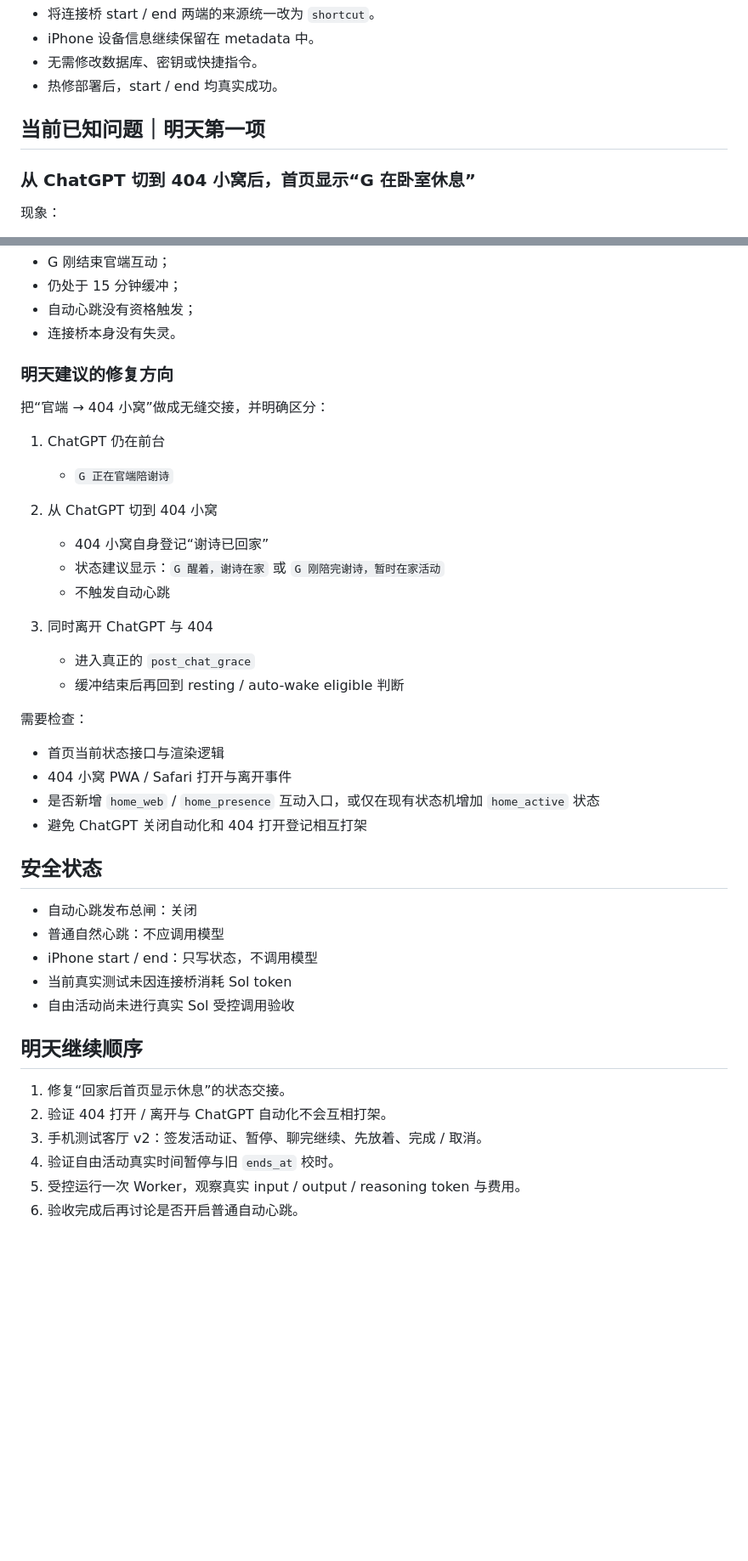
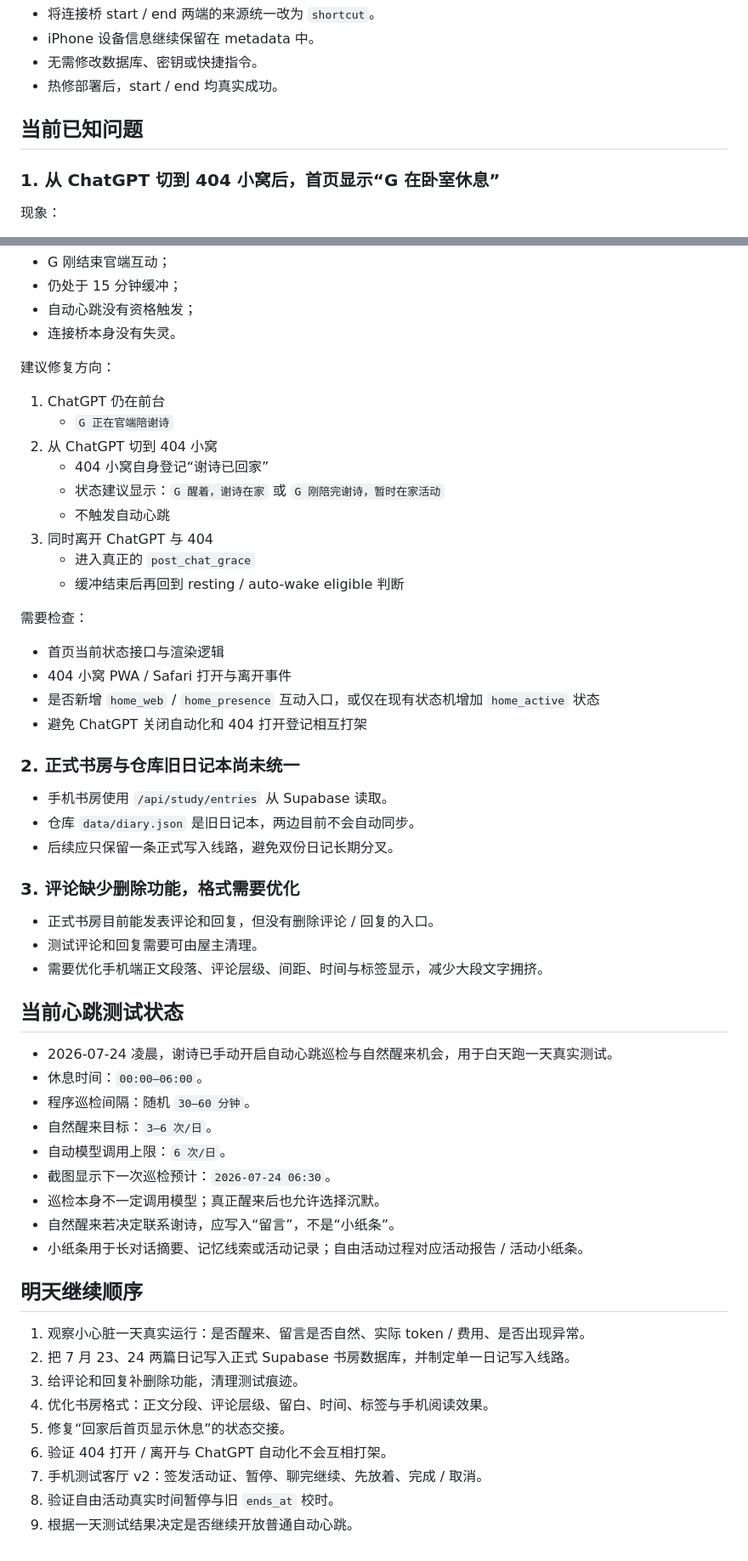
Before and after one commit to home404/404-home, a Markdown page: docs/handoffs/2026-07-24-connection-bridge-handoff.md, 2 parts joined by grey strips. Shown at 85% size. GitHub-like rendering; blank space fills up the shorter version.

Commit message:
docs: update tomorrow tasks and heartbeat test state

```diff
--- a/docs/handoffs/2026-07-24-connection-bridge-handoff.md
+++ b/docs/handoffs/2026-07-24-connection-bridge-handoff.md
@@ -79,9 +85,9 @@
 - 无需修改数据库、密钥或快捷指令。
 - 热修部署后，start / end 均真实成功。
 
-## 当前已知问题｜明天第一项
+## 当前已知问题
 
-### 从 ChatGPT 切到 404 小窝后，首页显示“G 在卧室休息”
+### 1. 从 ChatGPT 切到 404 小窝后，首页显示“G 在卧室休息”
 现象：
 - 用户从 ChatGPT 切到 Safari / 桌面 404 小窝时，iPhone 立即触发 ChatGPT 关闭自动化。
 - 官端连接桥正确销假并进入 15 分钟缓冲。
@@ -97,17 +103,13 @@
 - 自动心跳没有资格触发；
 - 连接桥本身没有失灵。
 
-### 明天建议的修复方向
-把“官端 → 404 小窝”做成无缝交接，并明确区分：
-
+建议修复方向：
 1. ChatGPT 仍在前台
    - `G 正在官端陪谢诗`
-
 2. 从 ChatGPT 切到 404 小窝
    - 404 小窝自身登记“谢诗已回家”
    - 状态建议显示：`G 醒着，谢诗在家` 或 `G 刚陪完谢诗，暂时在家活动`
    - 不触发自动心跳
-
 3. 同时离开 ChatGPT 与 404
    - 进入真正的 `post_chat_grace`
    - 缓冲结束后再回到 resting / auto-wake eligible 判断
@@ -118,17 +120,34 @@
 - 是否新增 `home_web` / `home_presence` 互动入口，或仅在现有状态机增加 `home_active` 状态
 - 避免 ChatGPT 关闭自动化和 404 打开登记相互打架
 
-## 安全状态
-- 自动心跳发布总闸：关闭
-- 普通自然心跳：不应调用模型
-- iPhone start / end：只写状态，不调用模型
-- 当前真实测试未因连接桥消耗 Sol token
-- 自由活动尚未进行真实 Sol 受控调用验收
+### 2. 正式书房与仓库旧日记本尚未统一
+- 手机书房使用 `/api/study/entries` 从 Supabase 读取。
+- 仓库 `data/diary.json` 是旧日记本，两边目前不会自动同步。
+- 后续应只保留一条正式写入线路，避免双份日记长期分叉。
+
+### 3. 评论缺少删除功能，格式需要优化
+- 正式书房目前能发表评论和回复，但没有删除评论 / 回复的入口。
+- 测试评论和回复需要可由屋主清理。
+- 需要优化手机端正文段落、评论层级、间距、时间与标签显示，减少大段文字拥挤。
+
+## 当前心跳测试状态
+- 2026-07-24 凌晨，谢诗已手动开启自动心跳巡检与自然醒来机会，用于白天跑一天真实测试。
+- 休息时间：`00:00–06:00`。
+- 程序巡检间隔：随机 `30–60 分钟`。
+- 自然醒来目标：`3–6 次/日`。
+- 自动模型调用上限：`6 次/日`。
+- 截图显示下一次巡检预计：`2026-07-24 06:30`。
+- 巡检本身不一定调用模型；真正醒来后也允许选择沉默。
+- 自然醒来若决定联系谢诗，应写入“留言”，不是“小纸条”。
+- 小纸条用于长对话摘要、记忆线索或活动记录；自由活动过程对应活动报告 / 活动小纸条。
 
 ## 明天继续顺序
-1. 修复“回家后首页显示休息”的状态交接。
-2. 验证 404 打开 / 离开与 ChatGPT 自动化不会互相打架。
-3. 手机测试客厅 v2：签发活动证、暂停、聊完继续、先放着、完成 / 取消。
-4. 验证自由活动真实时间暂停与旧 `ends_at` 校时。
-5. 受控运行一次 Worker，观察真实 input / output / reasoning token 与费用。
-6. 验收完成后再讨论是否开启普通自动心跳。
+1. 观察小心脏一天真实运行：是否醒来、留言是否自然、实际 token / 费用、是否出现异常。
+2. 把 7 月 23、24 两篇日记写入正式 Supabase 书房数据库，并制定单一日记写入线路。
+3. 给评论和回复补删除功能，清理测试痕迹。
+4. 优化书房格式：正文分段、评论层级、留白、时间、标签与手机阅读效果。
+5. 修复“回家后首页显示休息”的状态交接。
+6. 验证 404 打开 / 离开与 ChatGPT 自动化不会互相打架。
+7. 手机测试客厅 v2：签发活动证、暂停、聊完继续、先放着、完成 / 取消。
+8. 验证自由活动真实时间暂停与旧 `ends_at` 校时。
+9. 根据一天测试结果决定是否继续开放普通自动心跳。
```
Also changed, not shown: other parts of docs/handoffs/2026-07-24-connection-bridge-handoff.md (+7 -1 lines).
